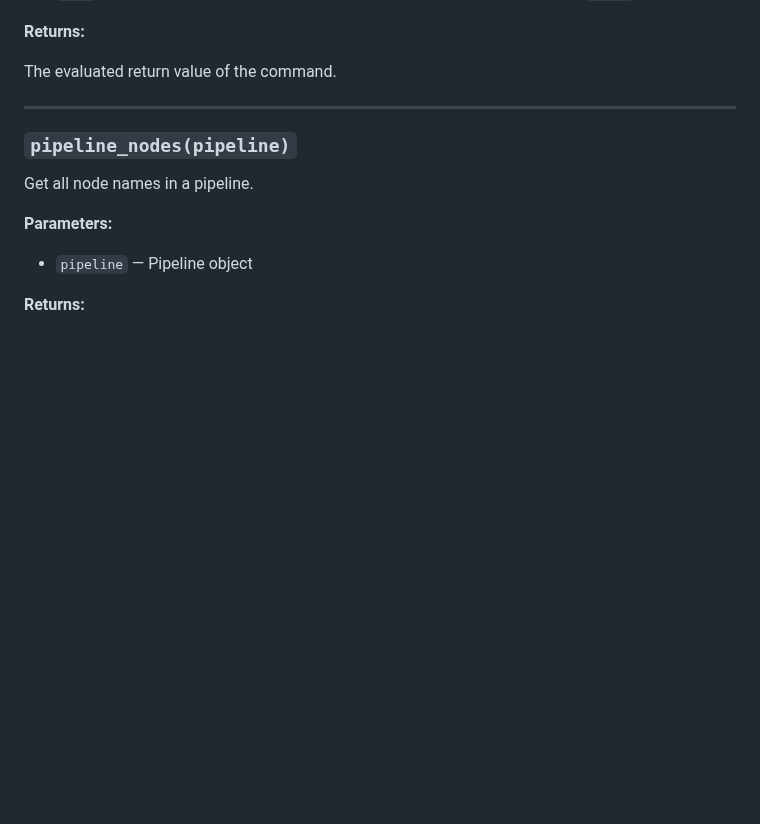
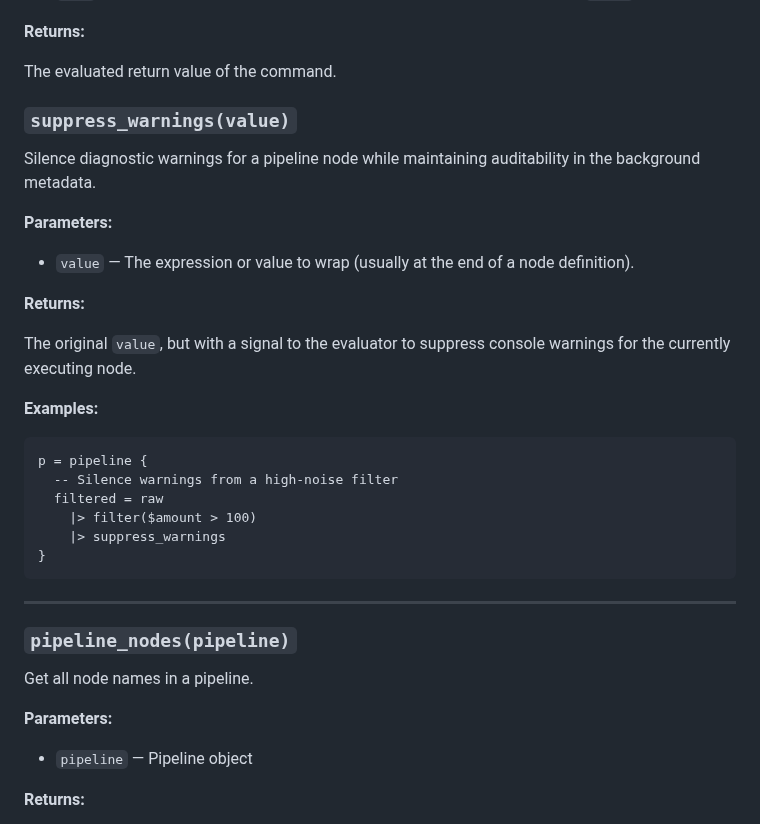
Before and after one commit to b-rodrigues/tlang, a Markdown page: docs/api-reference.md, the part around the change. Rendered like a GitHub page; blank space fills up the shorter version.

````diff
--- a/docs/api-reference.md
+++ b/docs/api-reference.md
@@ -2062,6 +2062,29 @@ Configure a shell pipeline node. A convenience wrapper around `node()` with `run
 **Returns:**
 
 The evaluated return value of the command.
+
+### `suppress_warnings(value)`
+
+Silence diagnostic warnings for a pipeline node while maintaining auditability in the background metadata.
+
+**Parameters:**
+
+- `value` — The expression or value to wrap (usually at the end of a node definition).
+
+**Returns:**
+
+The original `value`, but with a signal to the evaluator to suppress console warnings for the currently executing node.
+
+**Examples:**
+
+```t
+p = pipeline {
+  -- Silence warnings from a high-noise filter
+  filtered = raw
+    |> filter($amount > 100)
+    |> suppress_warnings
+}
+```
 
 ---
 
````
Also changed, not shown: docs/changelog.md (+3 -0 lines), docs/pipeline_tutorial.md (+33 -0 lines).
